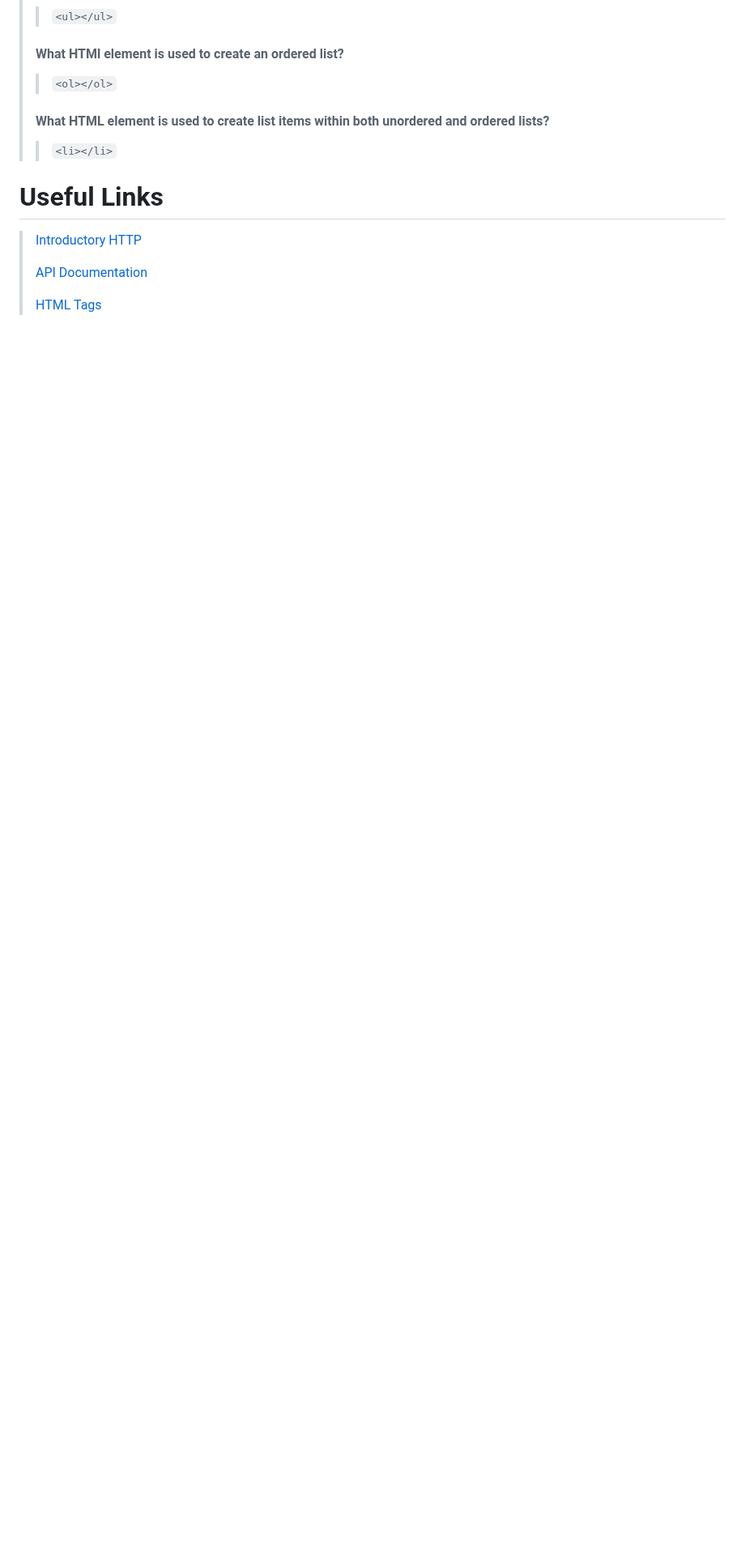
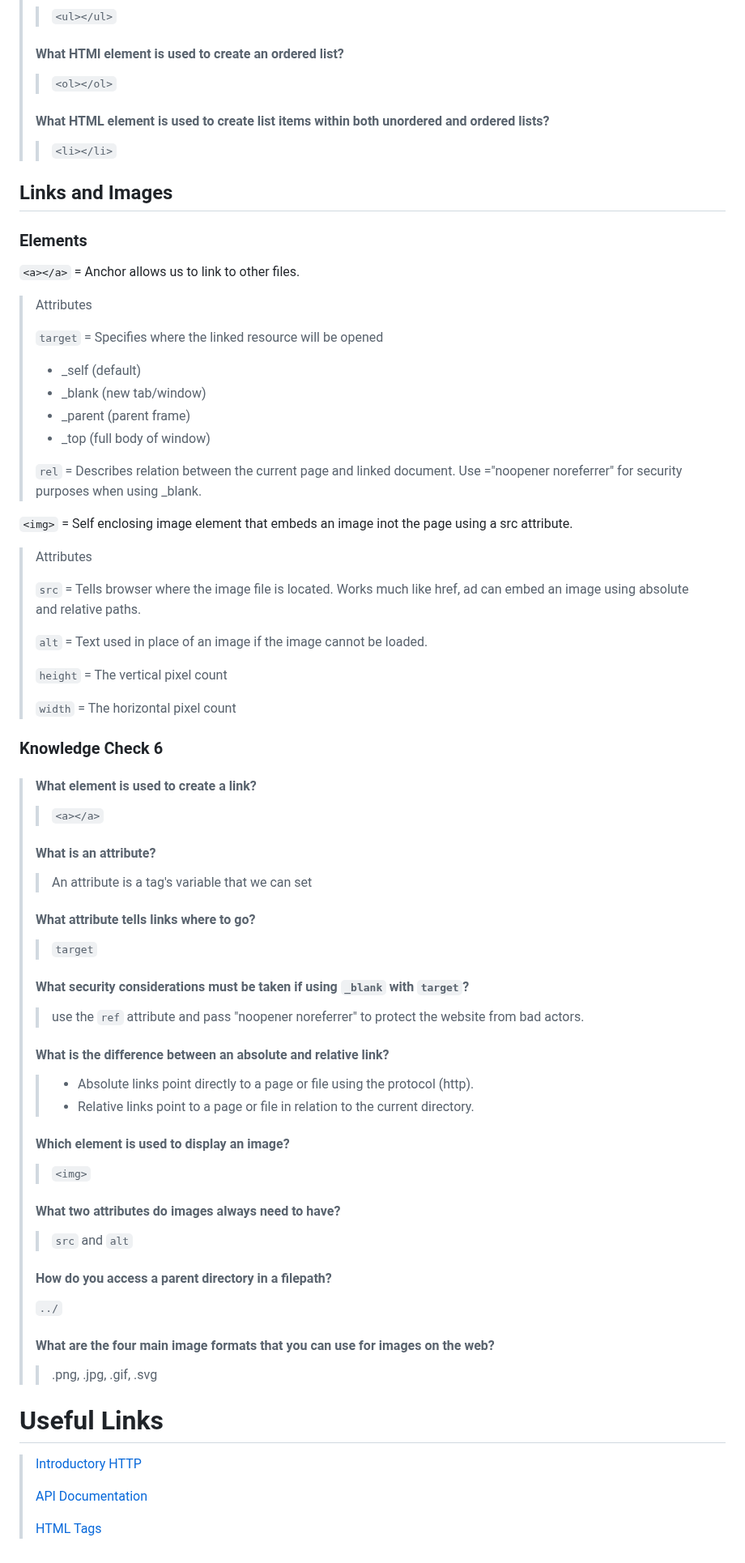
Before and after one commit to ZaqSiefs/odin, a Markdown page: foundations/notes.md, the part around the change. Shown at 81% size. GitHub-like rendering; blank space fills up the shorter version.

Commit message:
Added 'Links and Images' section

````diff
--- a/foundations/notes.md
+++ b/foundations/notes.md
@@ -168,6 +168,64 @@
 > #### What HTML element is used to create list items within both unordered and ordered lists?
 >> ```<li></li>```
 
+## Links and Images
+
+### Elements
+
+```<a></a>``` = Anchor allows us to link to other files.
+
+>Attributes
+>
+> ```target``` = Specifies where the linked resource will be opened
+> - _self (default)
+> - _blank (new tab/window)
+> - _parent (parent frame)
+> - _top (full body of window)
+>
+> ```rel``` = Describes relation between the current page and linked document.  Use ="noopener noreferrer" for security purposes when using _blank.
+
+```<img>``` = Self enclosing image element that embeds an image inot the page using a src attribute.
+
+> Attributes
+>
+> ```src``` = Tells browser where the image file is located. Works much like href, ad can embed an image using absolute and relative paths.
+>
+> ```alt``` = Text used in place of an image if the image cannot be loaded.
+>
+> ```height``` = The vertical pixel count
+>
+> ```width``` = The horizontal pixel count
+
+### Knowledge Check 6
+
+> #### What element is used to create a link?
+>> ```<a></a>```
+>
+> #### What is an attribute?
+>> An attribute is a tag's variable that we can set
+>
+> #### What attribute tells links where to go?
+>> ```target```
+>
+> #### What security considerations must be taken if using ```_blank``` with ```target```?
+>> use the ```ref``` attribute and pass "noopener noreferrer" to protect the website from bad actors.
+>
+> #### What is the difference between an absolute and relative link?
+>> - Absolute links point directly to a page or file using the protocol (http).
+>> - Relative links point to a page or file in relation to the current directory.
+>
+> #### Which element is used to display an image?
+>> ```<img>```
+>
+> #### What two attributes do images always need to have?
+>> ```src``` and ```alt```
+>
+> #### How do you access a parent directory in a filepath?
+> ```../```
+>
+> #### What are the four main image formats that you can use for images on the web?
+>> .png, .jpg, .gif, .svg
+
 # Useful Links
 > [Introductory HTTP](https://launchschool.com/books/http/read/background)
 >
````
